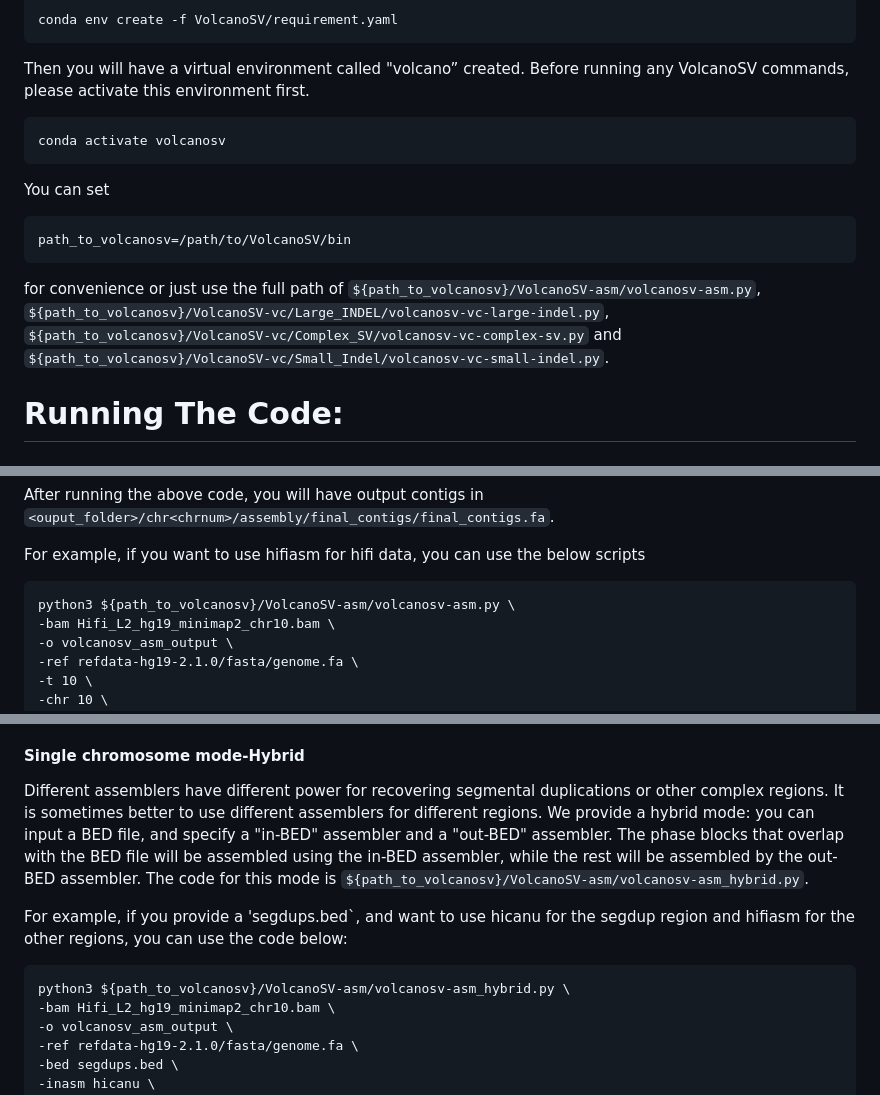
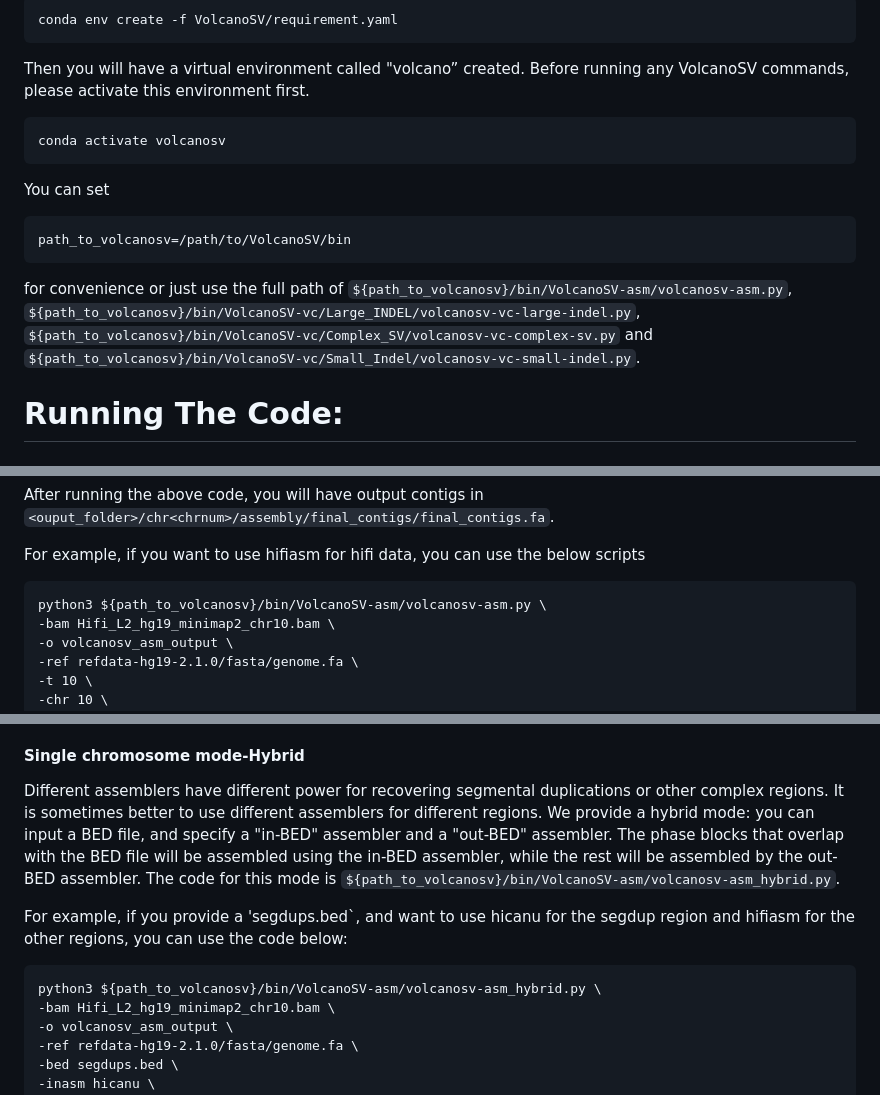
Before and after one commit to maiziezhoulab/VolcanoSV, a Markdown page: README.md, 3 parts joined by grey strips. Rendered like a GitHub page.

````diff
--- a/README.md
+++ b/README.md
@@ -36,10 +36,10 @@ conda activate volcanosv
 
 <!-- Add VolcanoSV to `PATH` by
 ```
-path_to_volcanosv=/path/to/VolcanoSV/bin
-PATH+=":${path_to_volcanosv}/VolcanoSV-asm"
-for i in ${path_to_volcanosv}/VolcanoSV-vc/*/; do PATH+=":$i"; done
-chmod +x ${path_to_volcanosv}/VolcanoSV-asm/volcanosv-asm.py ${path_to_volcanosv}/VolcanoSV-vc/Large_INDEL/volcanosv-vc-large-indel.py ${path_to_volcanosv}/VolcanoSV-vc/Small_INDEL/volcanosv-vc-small-indel.py ${path_to_volcanosv}/VolcanoSV-vc/Complex_SV/volcanosv-vc-complex-sv.py
+path_to_volcanosv=/path/to/VolcanoSV
+PATH+=":${path_to_volcanosv}/bin/VolcanoSV-asm"
+for i in ${path_to_volcanosv}/bin/VolcanoSV-vc/*/; do PATH+=":$i"; done
+chmod +x ${path_to_volcanosv}/bin/VolcanoSV-asm/volcanosv-asm.py ${path_to_volcanosv}/bin/VolcanoSV-vc/Large_INDEL/volcanosv-vc-large-indel.py ${path_to_volcanosv}/bin/VolcanoSV-vc/Small_INDEL/volcanosv-vc-small-indel.py ${path_to_volcanosv}/bin/VolcanoSV-vc/Complex_SV/volcanosv-vc-complex-sv.py
 ```
 You can also add the line above to `~/.bashrc` if you don't want to do it everytime you start a shell -->
 <!-- Next, put the "VolcanoSV/bin" in the ".bashrc" file, and source the ".bashrc" file <br /> -->
@@ -48,7 +48,7 @@ You can set
 ```
 path_to_volcanosv=/path/to/VolcanoSV/bin
 ```
-for convenience or just use the full path of `${path_to_volcanosv}/VolcanoSV-asm/volcanosv-asm.py`, `${path_to_volcanosv}/VolcanoSV-vc/Large_INDEL/volcanosv-vc-large-indel.py`, `${path_to_volcanosv}/VolcanoSV-vc/Complex_SV/volcanosv-vc-complex-sv.py` and `${path_to_volcanosv}/VolcanoSV-vc/Small_Indel/volcanosv-vc-small-indel.py`.
+for convenience or just use the full path of `${path_to_volcanosv}/bin/VolcanoSV-asm/volcanosv-asm.py`, `${path_to_volcanosv}/bin/VolcanoSV-vc/Large_INDEL/volcanosv-vc-large-indel.py`, `${path_to_volcanosv}/bin/VolcanoSV-vc/Complex_SV/volcanosv-vc-complex-sv.py` and `${path_to_volcanosv}/bin/VolcanoSV-vc/Small_Indel/volcanosv-vc-small-indel.py`.
 
 
 # Running The Code:
@@ -93,7 +93,7 @@ After running the above code, you will have output contigs in `<ouput_folder>/ch
 For example, if you want to use hifiasm for hifi data, you can use the below scripts
 
 ```
-python3 ${path_to_volcanosv}/VolcanoSV-asm/volcanosv-asm.py \
+python3 ${path_to_volcanosv}/bin/VolcanoSV-asm/volcanosv-asm.py \
 -bam Hifi_L2_hg19_minimap2_chr10.bam \
 -o volcanosv_asm_output \
 -ref refdata-hg19-2.1.0/fasta/genome.fa \
@@ -107,13 +107,13 @@ The final contig will be `volcanosv_asm_output/chr10/assembly/final_contigs/Hifi
 If the volcanosv-asm pipeline is executed successfully and completely, your final contig file should have roughly the same size as the Hifi_L2_contigs.fa from zenodo.
 For more detailed information of the assemblers, you can [click here](Assemblers.md).
 #### Single chromosome mode-Hybrid
-Different assemblers have different power for recovering segmental duplications or other complex regions. It is sometimes better to use different assemblers for different regions. We provide a hybrid mode: you can input a BED file, and specify a "in-BED" assembler and a "out-BED" assembler. The phase blocks that overlap with the BED file will be assembled using the in-BED assembler, while the rest will be assembled by the out-BED assembler. The code for this mode is `${path_to_volcanosv}/VolcanoSV-asm/volcanosv-asm_hybrid.py`.
+Different assemblers have different power for recovering segmental duplications or other complex regions. It is sometimes better to use different assemblers for different regions. We provide a hybrid mode: you can input a BED file, and specify a "in-BED" assembler and a "out-BED" assembler. The phase blocks that overlap with the BED file will be assembled using the in-BED assembler, while the rest will be assembled by the out-BED assembler. The code for this mode is `${path_to_volcanosv}/bin/VolcanoSV-asm/volcanosv-asm_hybrid.py`.
 
 For example, if you provide a 'segdups.bed`, and want to use hicanu for the segdup region and hifiasm for the other regions, you can use the code below:
 
 
 ```
-python3 ${path_to_volcanosv}/VolcanoSV-asm/volcanosv-asm_hybrid.py \
+python3 ${path_to_volcanosv}/bin/VolcanoSV-asm/volcanosv-asm_hybrid.py \
 -bam Hifi_L2_hg19_minimap2_chr10.bam \
 -o volcanosv_asm_output \
 -ref refdata-hg19-2.1.0/fasta/genome.fa \
````
Also changed, not shown: other parts of README.md (+13 -13 lines).
